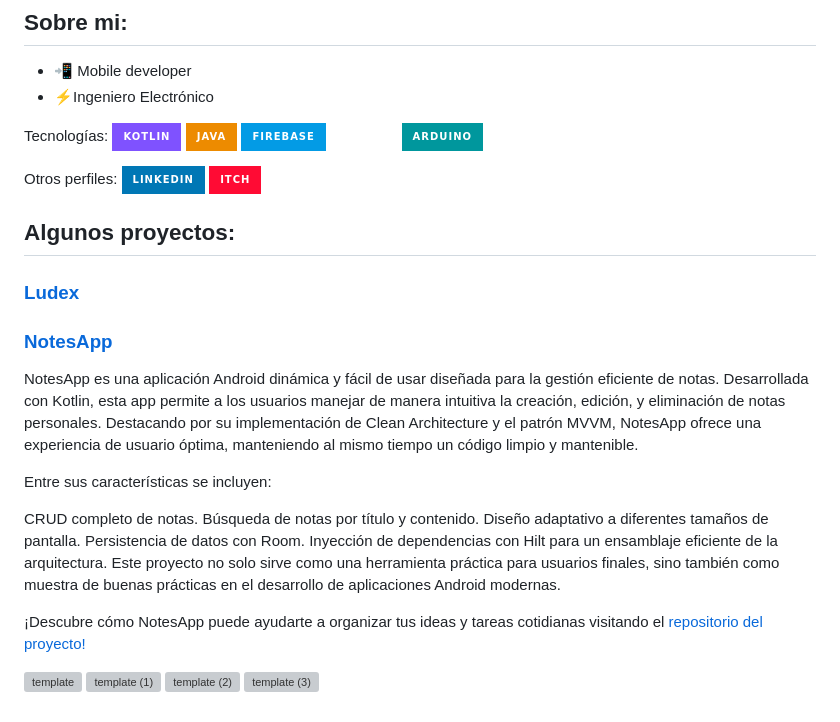
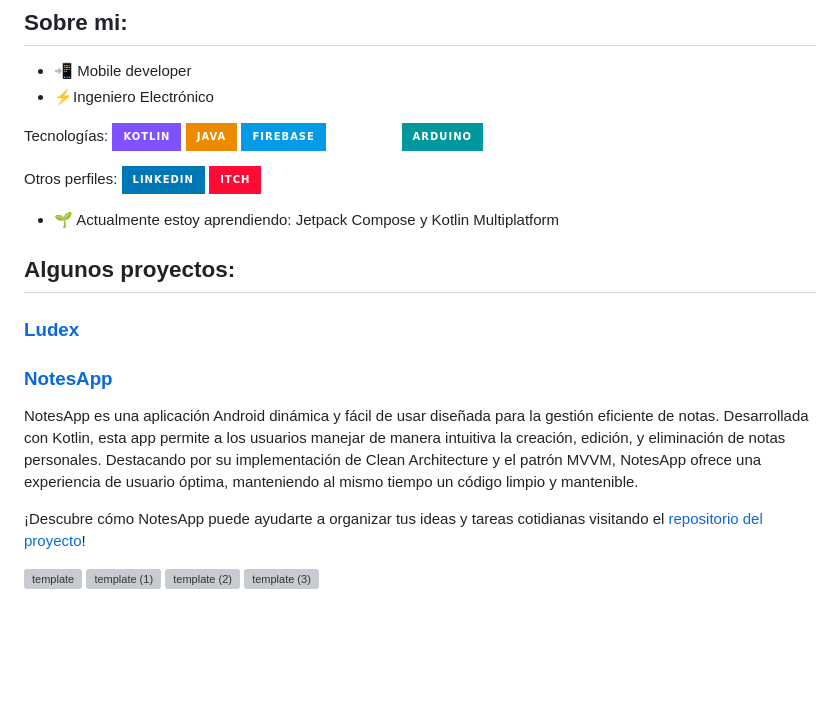
Before and after one commit to cvalera18/cvalera18, a Markdown page: README.md, the part around the change. Drawn GitHub-style; badges without logos; blank space fills up the shorter version; grey boxes are pictures that could not be loaded.

```diff
--- a/README.md
+++ b/README.md
@@ -9,6 +9,7 @@ Tecnologías: ![Kotlin](https://img.shields.io/badge/kotlin-%237F52FF.svg?style=
 Otros perfiles:
 [![LinkedIn](https://img.shields.io/badge/linkedin-%230077B5.svg?style=for-the-badge&logo=linkedin&logoColor=white)](https://www.linkedin.com/in/ingcvalera/) [![Itch.io](https://img.shields.io/badge/Itch-%23FF0B34.svg?style=for-the-badge&logo=Itch.io&logoColor=white)](https://itch.io/profile/cvalera)
 
+- 🌱 Actualmente estoy aprendiendo: Jetpack Compose y Kotlin Multiplatform
 ## Algunos proyectos:
 
 ### [Ludex](https://github.com/cvalera18/Ludex)
@@ -16,16 +17,7 @@ Otros perfiles:
 ### [NotesApp](https://github.com/cvalera18/NotesApp)
 NotesApp es una aplicación Android dinámica y fácil de usar diseñada para la gestión eficiente de notas. Desarrollada con Kotlin, esta app permite a los usuarios manejar de manera intuitiva la creación, edición, y eliminación de notas personales. Destacando por su implementación de Clean Architecture y el patrón MVVM, NotesApp ofrece una experiencia de usuario óptima, manteniendo al mismo tiempo un código limpio y mantenible.
 
-Entre sus características se incluyen:
-
-CRUD completo de notas.
-Búsqueda de notas por título y contenido.
-Diseño adaptativo a diferentes tamaños de pantalla.
-Persistencia de datos con Room.
-Inyección de dependencias con Hilt para un ensamblaje eficiente de la arquitectura.
-Este proyecto no solo sirve como una herramienta práctica para usuarios finales, sino también como muestra de buenas prácticas en el desarrollo de aplicaciones Android modernas.
-
-¡Descubre cómo NotesApp puede ayudarte a organizar tus ideas y tareas cotidianas visitando el [repositorio del proyecto!](https://github.com/cvalera18/NotesApp)
+¡Descubre cómo NotesApp puede ayudarte a organizar tus ideas y tareas cotidianas visitando el [repositorio del proyecto](https://github.com/cvalera18/NotesApp)!
 
 ![template](https://github.com/cvalera18/cvalera18/assets/57680708/ff9c98ae-e51c-4151-8e02-aacc010134d9) ![template (1)](https://github.com/cvalera18/cvalera18/assets/57680708/ac3b922f-8e61-49ab-8112-6af99b1211c9) ![template (2)](https://github.com/cvalera18/cvalera18/assets/57680708/f17bdce4-3dfe-4f89-a1c7-924b6d3f5199) ![template (3)](https://github.com/cvalera18/cvalera18/assets/57680708/29d5c322-db4f-466a-9622-9291994198f2)
 
```
